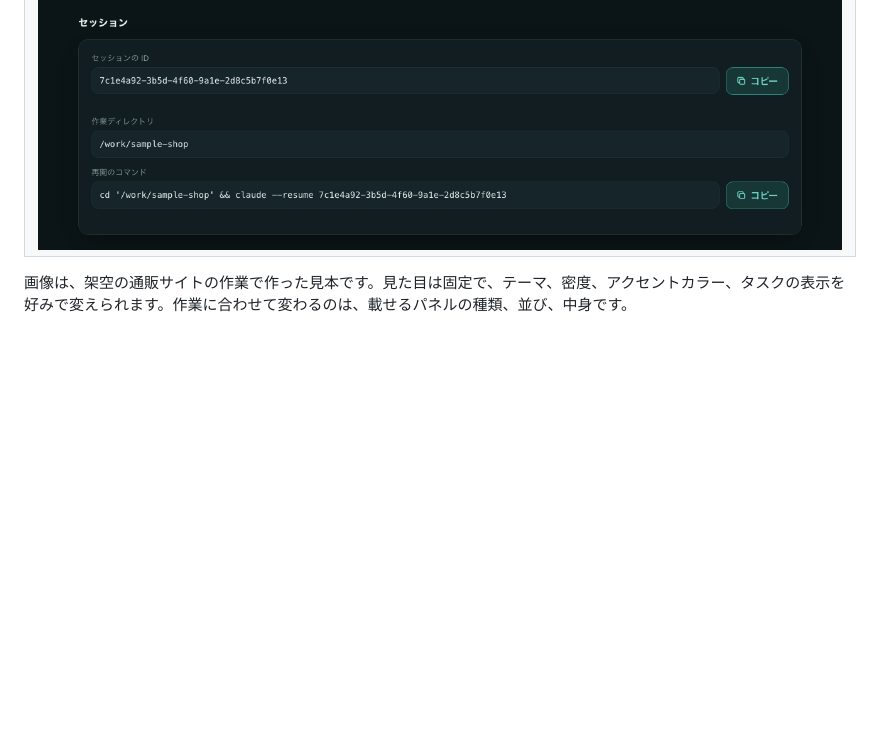
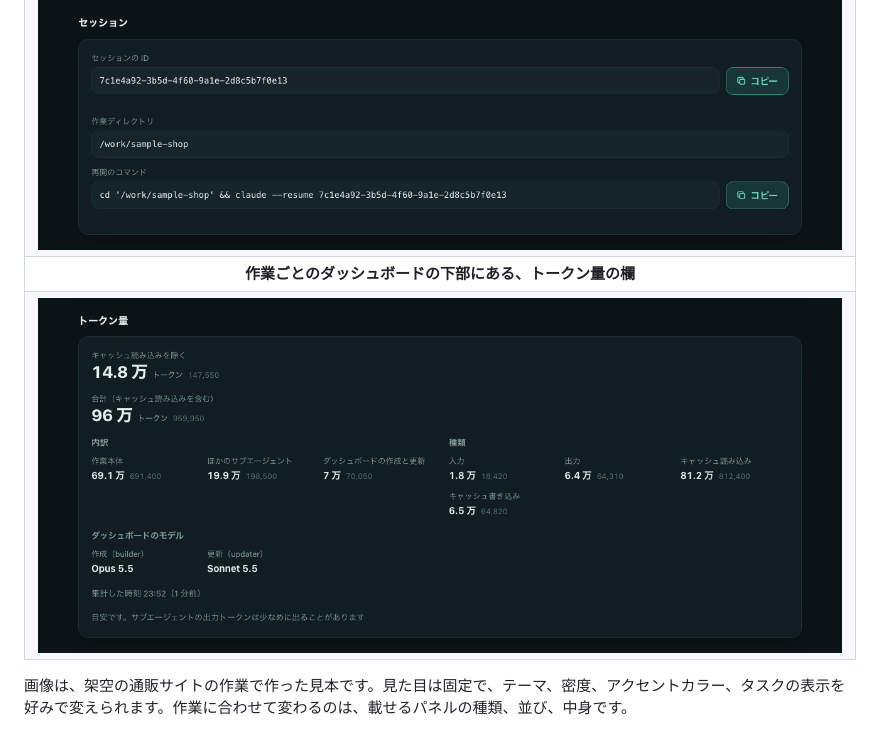
Before and after one commit to shimabox/nuu, a Markdown page: README.md, the part around the change. Drawn GitHub-style; pictures changed too: docs/images/dashboard-usage.png (added); blank space fills up the shorter version.

Commit message:
トークン量の欄の画像を README と説明ページに載せる
Co-Authored-By: Claude Opus 5.5 <noreply@anthropic.com>

```diff
--- a/README.md
+++ b/README.md
@@ -30,6 +30,12 @@ Claude Code で長い作業をするときに、進み具合を 1 枚の HTML
   </tr>
   <tr>
     <td colspan="2"><img src="docs/images/dashboard-session.png" alt="セッションの欄。セッションの ID、作業ディレクトリ、claude --resume で再開するコマンドが並び、ID とコマンドにはコピーのボタンが付く"></td>
+  </tr>
+  <tr>
+    <th colspan="2">作業ごとのダッシュボードの下部にある、トークン量の欄</th>
+  </tr>
+  <tr>
+    <td colspan="2"><img src="docs/images/dashboard-usage.png" alt="トークン量の欄。キャッシュの読み込みを除いた量と合計の下に、作業本体・ほかのサブエージェント・ダッシュボードの作成と更新の内訳と、入力・出力・キャッシュの種類が並び、その下の「ダッシュボードのモデル」に作成（builder）の Opus 5.5 と更新（updater）の Sonnet 5.5 が並ぶ"></td>
   </tr>
 </table>
 
```
Also changed, not shown: 3 other files.
